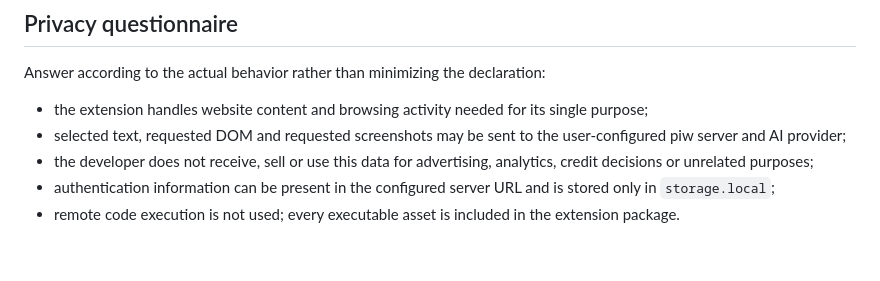
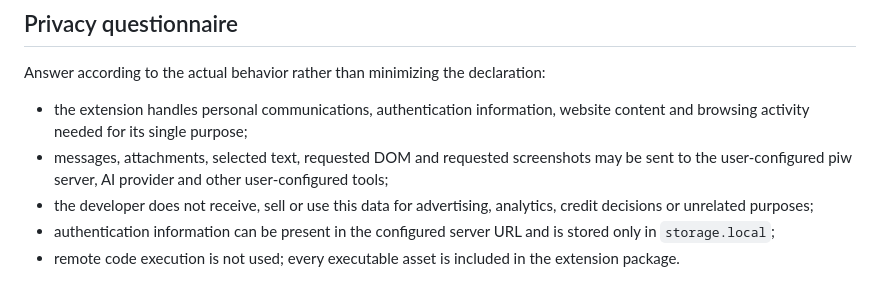
Before and after one commit to MagiusCHE/pi-webview, a Markdown page: docs/chrome-web-store.md, the part around the change. GitHub-like rendering; blank space fills up the shorter version.

```diff
--- a/docs/chrome-web-store.md
+++ b/docs/chrome-web-store.md
@@ -74,8 +74,8 @@ Required because page context, selection and the opt-in DOM tool must work on th
 
 Answer according to the actual behavior rather than minimizing the declaration:
 
-- the extension handles website content and browsing activity needed for its single purpose;
-- selected text, requested DOM and requested screenshots may be sent to the user-configured piw server and AI provider;
+- the extension handles personal communications, authentication information, website content and browsing activity needed for its single purpose;
+- messages, attachments, selected text, requested DOM and requested screenshots may be sent to the user-configured piw server, AI provider and other user-configured tools;
 - the developer does not receive, sell or use this data for advertising, analytics, credit decisions or unrelated purposes;
 - authentication information can be present in the configured server URL and is stored only in `storage.local`;
 - remote code execution is not used; every executable asset is included in the extension package.
```
Also changed, not shown: PRIVACY.md (+6 -3 lines).
